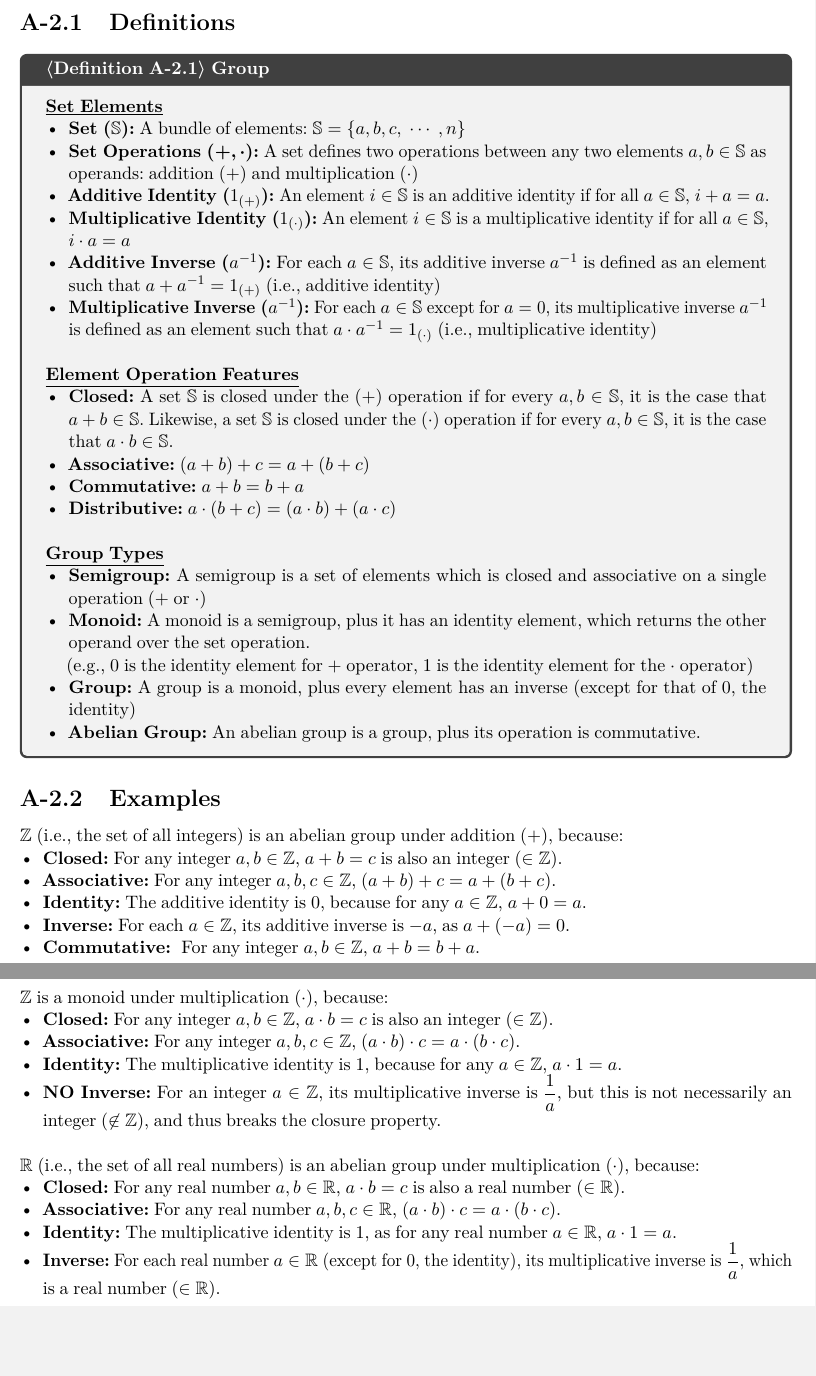
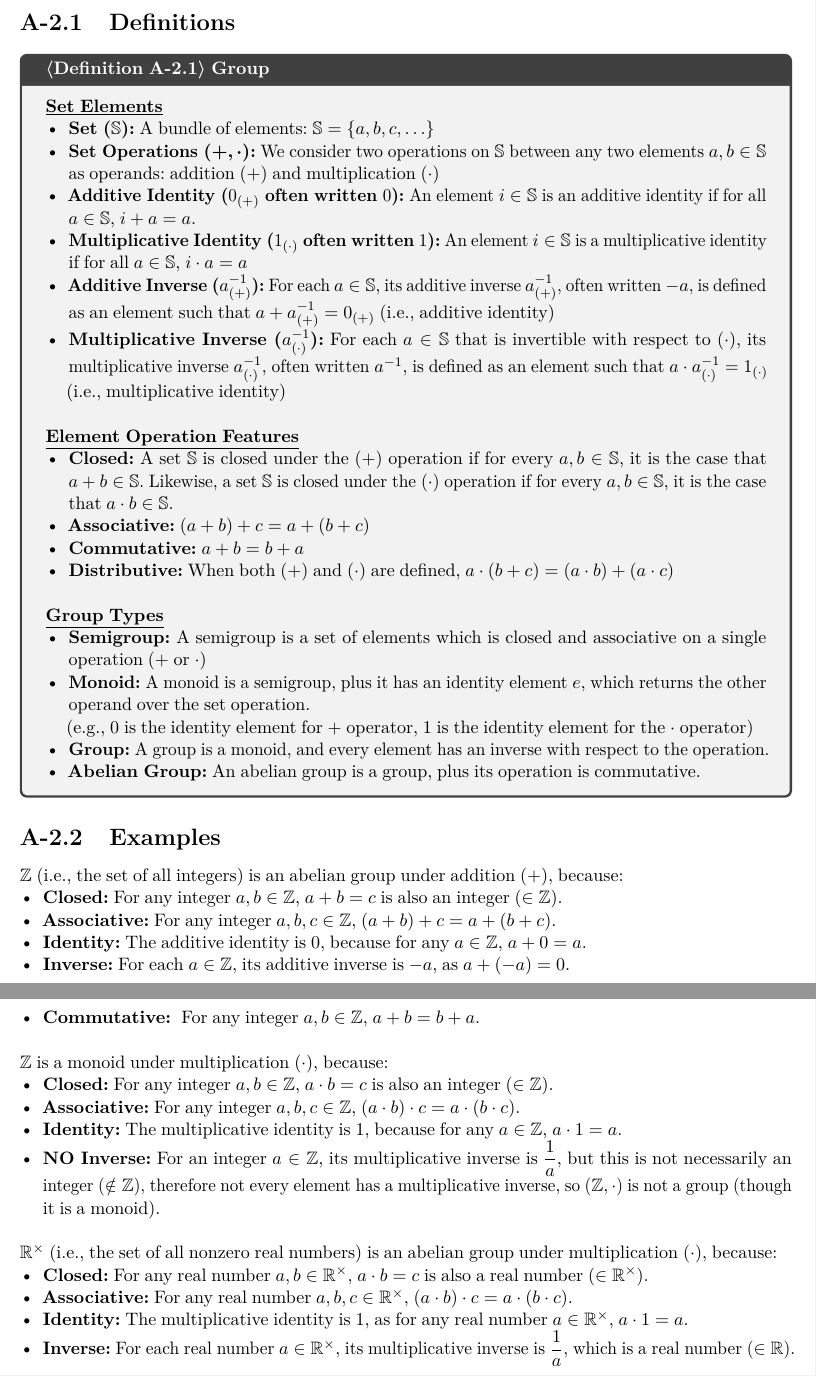
Before and after one commit to fhetextbook/fhetextbook.github.io, a LaTeX document (00-main.tex, which reads a02-group.tex): two parts of pages 15 and 16 of 250, joined at a grey line, cut so that both start at the same text, the shorter picture padded with empty space. Compiled offline with pdfLaTeX.

Commit message:
A02: clean up group defs, examples, and notation.

```diff
--- a/a02-group.tex
+++ b/a02-group.tex
@@ -8,12 +8,12 @@
 \begin{tcolorbox}[title={\textbf{\tboxdef{\ref*{subsec:group-def}} Group}}]
 \noindent \textbf{\underline{Set Elements}}
 \begin{itemize}
-\item \textbf{Set ($\mathbb{S}$):} A bundle of elements: $\mathbb{S} = \{a, b, c, \gap{$\cdots$}, n\}$
-\item \textbf{Set Operations $\bm{(+, \cdot)}$:} A set defines two operations between any two elements $a, b \in \mathbb{S}$ as operands: addition $(+)$ and multiplication $(\cdot)$
-\item \textbf{Additive Identity ($1_{(+)}$):} An element $i \in \mathbb{S}$ is an additive identity if for all $a \in \mathbb{S}$, $i + a = a$.
-\item \textbf{Multiplicative Identity ($1_{(\cdot)}$):} An element $i \in \mathbb{S}$ is a multiplicative identity if for all $a \in \mathbb{S}$, $i \cdot a = a$
-\item \textbf{Additive Inverse ($a^{-1}$):} For each $a \in \mathbb{S}$, its additive inverse $a^{-1}$ is defined as an element such that $a + a^{-1} = 1_{(+)}$ (i.e., additive identity)
-\item \textbf{Multiplicative Inverse ($a^{-1}$):} For each $a \in \mathbb{S}$ except for $a = 0$, its multiplicative inverse $a^{-1}$ is defined as an element such that $a \cdot a^{-1} = 1_{(\cdot)}$ (i.e., multiplicative identity)
+\item \textbf{Set ($\mathbb{S}$):} A bundle of elements: $\mathbb{S} = \{a, b, c, \ldots\}$
+\item \textbf{Set Operations $\bm{(+, \cdot)}$:} We consider two operations on $\mathbb{S}$ between any two elements $a, b \in \mathbb{S}$ as operands: addition $(+)$ and multiplication $(\cdot)$
+\item \textbf{Additive Identity ($0_{(+)}$ often written $0$):} An element $i \in \mathbb{S}$ is an additive identity if for all $a \in \mathbb{S}$, $i + a = a$.
+\item \textbf{Multiplicative Identity ($1_{(\cdot)}$ often written $1$):} An element $i \in \mathbb{S}$ is a multiplicative identity if for all $a \in \mathbb{S}$, $i \cdot a = a$
+\item \textbf{Additive Inverse ($a^{-1}_{(+)}$):} For each $a \in \mathbb{S}$, its additive inverse $a^{-1}_{(+)}$, often written $-a$, is defined as an element such that $a + a^{-1}_{(+)} = 0_{(+)}$ (i.e., additive identity)
+\item \textbf{Multiplicative Inverse ($a^{-1}_{(\cdot)}$):} For each $a \in \mathbb{S}$ that is invertible with respect to $(\cdot)$, its multiplicative inverse $a^{-1}_{(\cdot)}$, often written $a^{-1}$, is defined as an element such that $a \cdot a^{-1}_{(\cdot)} = 1_{(\cdot)}$ (i.e., multiplicative identity)
 \end{itemize}
 
 $ $
@@ -23,7 +23,7 @@ $ $
 \item \textbf{Closed:} A set $\mathbb{S}$ is closed under the $(+)$ operation if for every $a, b \in \mathbb{S}$, it is the case that $a + b \in \mathbb{S}$. Likewise, a set $\mathbb{S}$ is closed under the $(\cdot)$ operation if for every $a, b \in \mathbb{S}$, it is the case that $a \cdot b \in \mathbb{S}$.
 \item \textbf{Associative:} $(a + b) + c = a + (b + c)$
 \item \textbf{Commutative:} $a + b = b + a$
-\item \textbf{Distributive:} $a \cdot (b + c) = (a \cdot b) + (a \cdot c)$
+\item \textbf{Distributive:} When both $(+)$ and $(\cdot)$ are defined, $a \cdot (b + c) = (a \cdot b) + (a \cdot c)$
 \end{itemize}
 
 
@@ -32,10 +32,10 @@ $ $
 \noindent \textbf{\underline{Group Types}}
 \begin{itemize}
 \item \textbf{Semigroup:} A semigroup is a set of elements which is closed and associative on a single operation ($+$ or $\cdot$)
-\item \textbf{Monoid:} A monoid is a semigroup, plus it has an identity element, which returns the other operand over the set operation.
+\item \textbf{Monoid:} A monoid is a semigroup, plus it has an identity element $e$, which returns the other operand over the set operation.
 
 (e.g., $0$ is the identity element for $+$ operator, $1$ is the identity element for the $\cdot$ operator)
-\item \textbf{Group:} A group is a monoid, plus every element has an inverse (except for that of 0, the identity)
+\item \textbf{Group:} A group is a monoid, and every element has an inverse with respect to the operation.
 \item \textbf{Abelian Group:} An abelian group is a group, plus its operation is commutative.
 \end{itemize}
 \end{tcolorbox}
@@ -59,14 +59,14 @@ $ $
 \item \textbf{Closed:} For any integer $a, b \in \mathbb{Z}$, $a \cdot b = c$ is also an integer ($\in \mathbb{Z}$).
 \item \textbf{Associative:} For any integer $a, b, c \in \mathbb{Z}$, $(a \cdot b) \cdot c = a \cdot (b \cdot c)$.
 \item \textbf{Identity:} The multiplicative identity is 1, because for any $a \in \mathbb{Z}$, $a \cdot 1 = a$.
-\item \textbf{NO Inverse:} For an integer $a \in \mathbb{Z}$, its multiplicative inverse is $\dfrac{1}{a}$, but this is not necessarily an integer ($\not\in \mathbb{Z}$), and thus breaks the closure property.
+\item \textbf{NO Inverse:} For an integer $a \in \mathbb{Z}$, its multiplicative inverse is $\dfrac{1}{a}$, but this is not necessarily an integer ($\notin \mathbb{Z}$), therefore not every element has a multiplicative inverse, so $(\mathbb{Z},\cdot)$ is not a group (though it is a monoid).
 \end{itemize}
 $ $
 
-\noindent $\mathbb{R}$ (i.e., the set of all real numbers) is an abelian group under multiplication ($\cdot$), because:
+\noindent $\mathbb{R}^\times$ (i.e., the set of all nonzero real numbers) is an abelian group under multiplication ($\cdot$), because:
 \begin{itemize}
-\item \textbf{Closed:} For any real number $a, b \in \mathbb{R}$, $a \cdot b = c$ is also a real number ($\in \mathbb{R}$).
-\item \textbf{Associative:} For any real number $a, b, c \in \mathbb{R}$, $(a \cdot b) \cdot c = a \cdot (b \cdot c)$.
-\item \textbf{Identity:} The multiplicative identity is 1, as for any real number $a \in \mathbb{R}$, $a \cdot 1 = a$.
-\item \textbf{Inverse:} For each real number $a \in \mathbb{R}$ (except for 0, the identity), its multiplicative inverse is $\dfrac{1}{a}$, which is a real number ($\in \mathbb{R}$).
+\item \textbf{Closed:} For any real number $a, b \in \mathbb{R}^\times$, $a \cdot b = c$ is also a real number ($\in \mathbb{R}^\times$).
+\item \textbf{Associative:} For any real number $a, b, c \in \mathbb{R}^\times$, $(a \cdot b) \cdot c = a \cdot (b \cdot c)$.
+\item \textbf{Identity:} The multiplicative identity is 1, as for any real number $a \in \mathbb{R}^\times$, $a \cdot 1 = a$.
+\item \textbf{Inverse:} For each real number $a \in \mathbb{R}^\times$, its multiplicative inverse is $\dfrac{1}{a}$, which is a real number ($\in \mathbb{R}$).
 \end{itemize}
```
